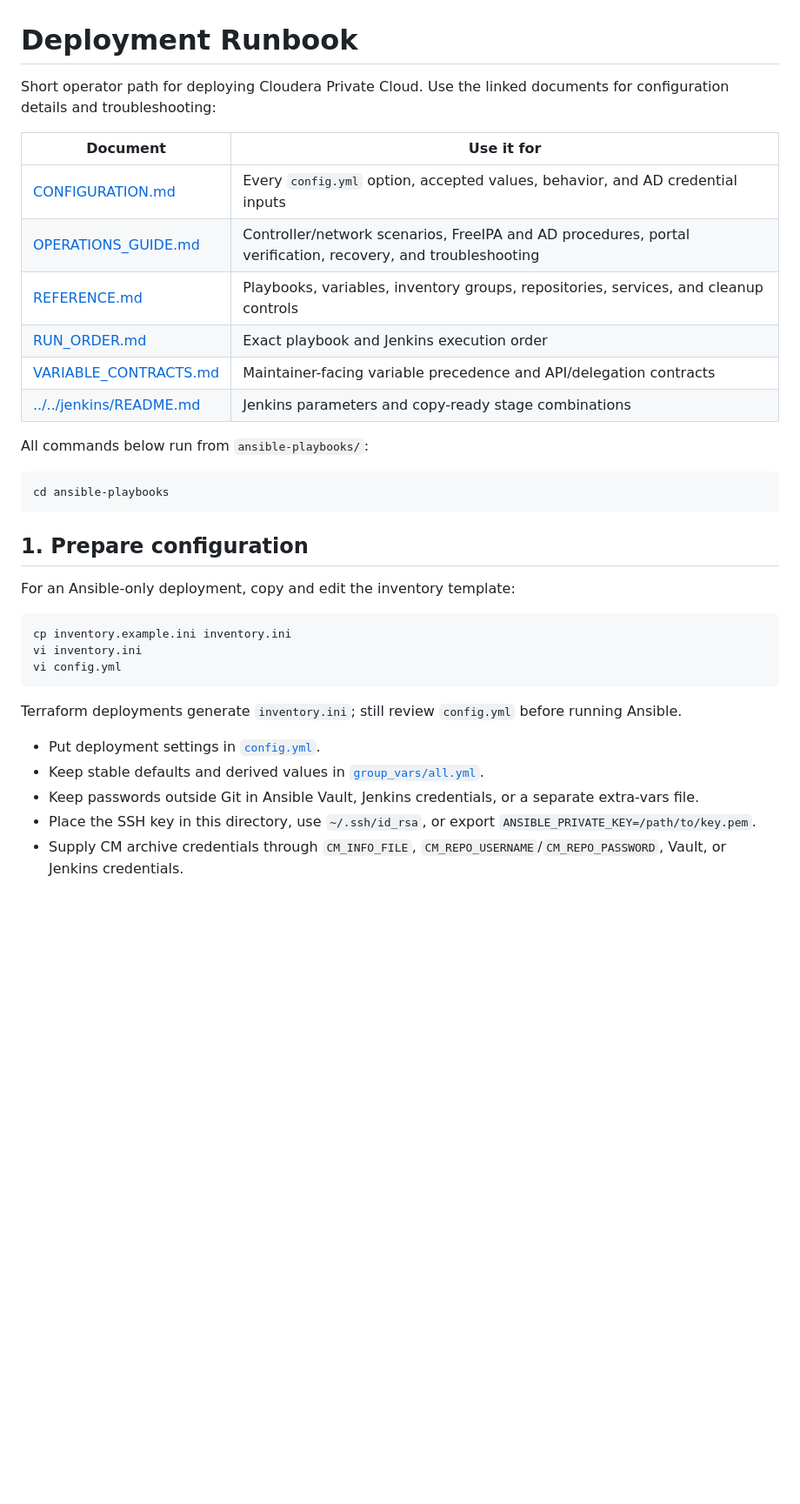
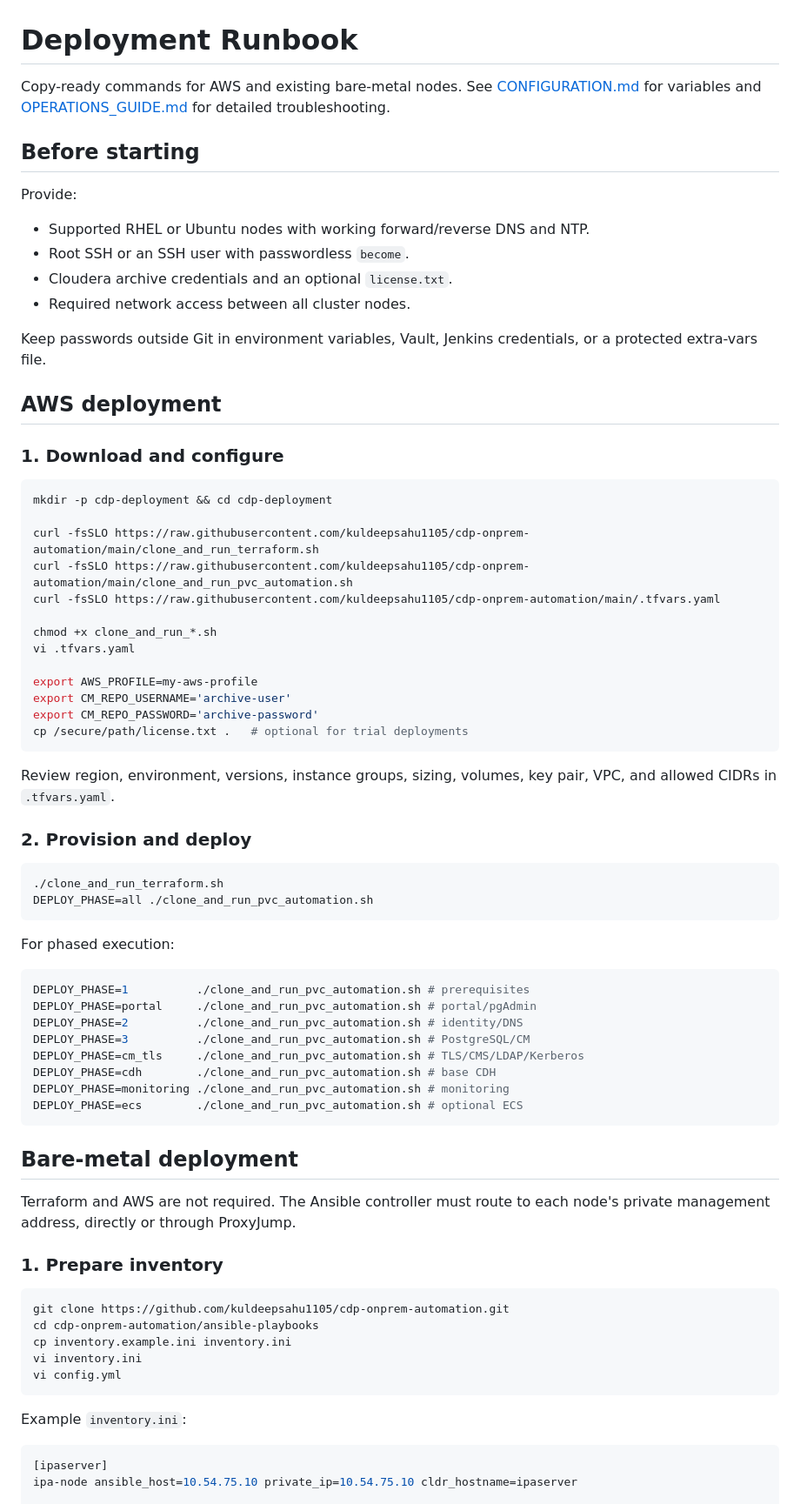
Before and after one commit to kuldeepsahu1105/cdp-onprem-automation, a Markdown page: ansible-playbooks/docs/RUNBOOK.md, the part around one of its changes. Shown at 87% size. Rendered like a GitHub page; blank space fills up the shorter version.

Commit message:
Add concise AWS and bare-metal runbook
Co-authored-by: Copilot App <223556219+Copilot@users.noreply.github.com>

````diff
--- a/ansible-playbooks/docs/RUNBOOK.md
+++ b/ansible-playbooks/docs/RUNBOOK.md
@@ -1,43 +1,82 @@
 # Deployment Runbook
 
-Short operator path for deploying Cloudera Private Cloud. Use the linked
-documents for configuration details and troubleshooting:
+Copy-ready commands for AWS and existing bare-metal nodes. See
+[CONFIGURATION.md](CONFIGURATION.md) for variables and
+[OPERATIONS_GUIDE.md](OPERATIONS_GUIDE.md) for detailed troubleshooting.
 
-| Document | Use it for |
-|---|---|
-| [CONFIGURATION.md](CONFIGURATION.md) | Every `config.yml` option, accepted values, behavior, and AD credential inputs |
-| [OPERATIONS_GUIDE.md](OPERATIONS_GUIDE.md) | Controller/network scenarios, FreeIPA and AD procedures, portal verification, recovery, and troubleshooting |
-| [REFERENCE.md](REFERENCE.md) | Playbooks, variables, inventory groups, repositories, services, and cleanup controls |
-| [RUN_ORDER.md](RUN_ORDER.md) | Exact playbook and Jenkins execution order |
-| [VARIABLE_CONTRACTS.md](VARIABLE_CONTRACTS.md) | Maintainer-facing variable precedence and API/delegation contracts |
-| [../../jenkins/README.md](../../jenkins/README.md) | Jenkins parameters and copy-ready stage combinations |
+## Before starting
 
-All commands below run from `ansible-playbooks/`:
+Provide:
+
+- Supported RHEL or Ubuntu nodes with working forward/reverse DNS and NTP.
+- Root SSH or an SSH user with passwordless `become`.
+- Cloudera archive credentials and an optional `license.txt`.
+- Required network access between all cluster nodes.
+
+Keep passwords outside Git in environment variables, Vault, Jenkins
+credentials, or a protected extra-vars file.
+
+## AWS deployment
+
+### 1. Download and configure
 
 ```bash
-cd ansible-playbooks
+mkdir -p cdp-deployment && cd cdp-deployment
+
+curl -fsSLO https://raw.githubusercontent.com/kuldeepsahu1105/cdp-onprem-automation/main/clone_and_run_terraform.sh
+curl -fsSLO https://raw.githubusercontent.com/kuldeepsahu1105/cdp-onprem-automation/main/clone_and_run_pvc_automation.sh
+curl -fsSLO https://raw.githubusercontent.com/kuldeepsahu1105/cdp-onprem-automation/main/.tfvars.yaml
+
+chmod +x clone_and_run_*.sh
+vi .tfvars.yaml
+
+export AWS_PROFILE=my-aws-profile
+export CM_REPO_USERNAME='archive-user'
+export CM_REPO_PASSWORD='archive-password'
+cp /secure/path/license.txt .   # optional for trial deployments
 ```
 
-## 1. Prepare configuration
+Review region, environment, versions, instance groups, sizing, volumes, key
+pair, VPC, and allowed CIDRs in `.tfvars.yaml`.
 
-For an Ansible-only deployment, copy and edit the inventory template:
+### 2. Provision and deploy
 
 ```bash
+./clone_and_run_terraform.sh
+DEPLOY_PHASE=all ./clone_and_run_pvc_automation.sh
+```
+
+For phased execution:
+
+```bash
+DEPLOY_PHASE=1          ./clone_and_run_pvc_automation.sh # prerequisites
+DEPLOY_PHASE=portal     ./clone_and_run_pvc_automation.sh # portal/pgAdmin
+DEPLOY_PHASE=2          ./clone_and_run_pvc_automation.sh # identity/DNS
+DEPLOY_PHASE=3          ./clone_and_run_pvc_automation.sh # PostgreSQL/CM
+DEPLOY_PHASE=cm_tls     ./clone_and_run_pvc_automation.sh # TLS/CMS/LDAP/Kerberos
+DEPLOY_PHASE=cdh        ./clone_and_run_pvc_automation.sh # base CDH
+DEPLOY_PHASE=monitoring ./clone_and_run_pvc_automation.sh # monitoring
+DEPLOY_PHASE=ecs        ./clone_and_run_pvc_automation.sh # optional ECS
+```
+
+## Bare-metal deployment
+
+Terraform and AWS are not required. The Ansible controller must route to each
+node's private management address, directly or through ProxyJump.
+
+### 1. Prepare inventory
+
+```bash
+git clone https://github.com/kuldeepsahu1105/cdp-onprem-automation.git
+cd cdp-onprem-automation/ansible-playbooks
 cp inventory.example.ini inventory.ini
 vi inventory.ini
 vi config.yml
 ```
 
-Terraform deployments generate `inventory.ini`; still review `config.yml`
-before running Ansible.
+Example `inventory.ini`:
 
-- Put deployment settings in [`config.yml`](../config.yml).
-- Keep stable defaults and derived values in
-  [`group_vars/all.yml`](../group_vars/all.yml).
-- Keep passwords outside Git in Ansible Vault, Jenkins credentials, or a
-  separate extra-vars file.
-- Place the SSH key in this directory, use `~/.ssh/id_rsa`, or export
-  `ANSIBLE_PRIVATE_KEY=/path/to/key.pem`.
-- Supply CM archive credentials through `CM_INFO_FILE`,
-  `CM_REPO_USERNAME`/`CM_REPO_PASSWORD`, Vault, or Jenkins credentials.
+```ini
+[ipaserver]
+ipa-node ansible_host=10.54.75.10 private_ip=10.54.75.10 cldr_hostname=ipaserver
 
````
Also changed, not shown: other parts of ansible-playbooks/docs/RUNBOOK.md (+80 -100 lines).
